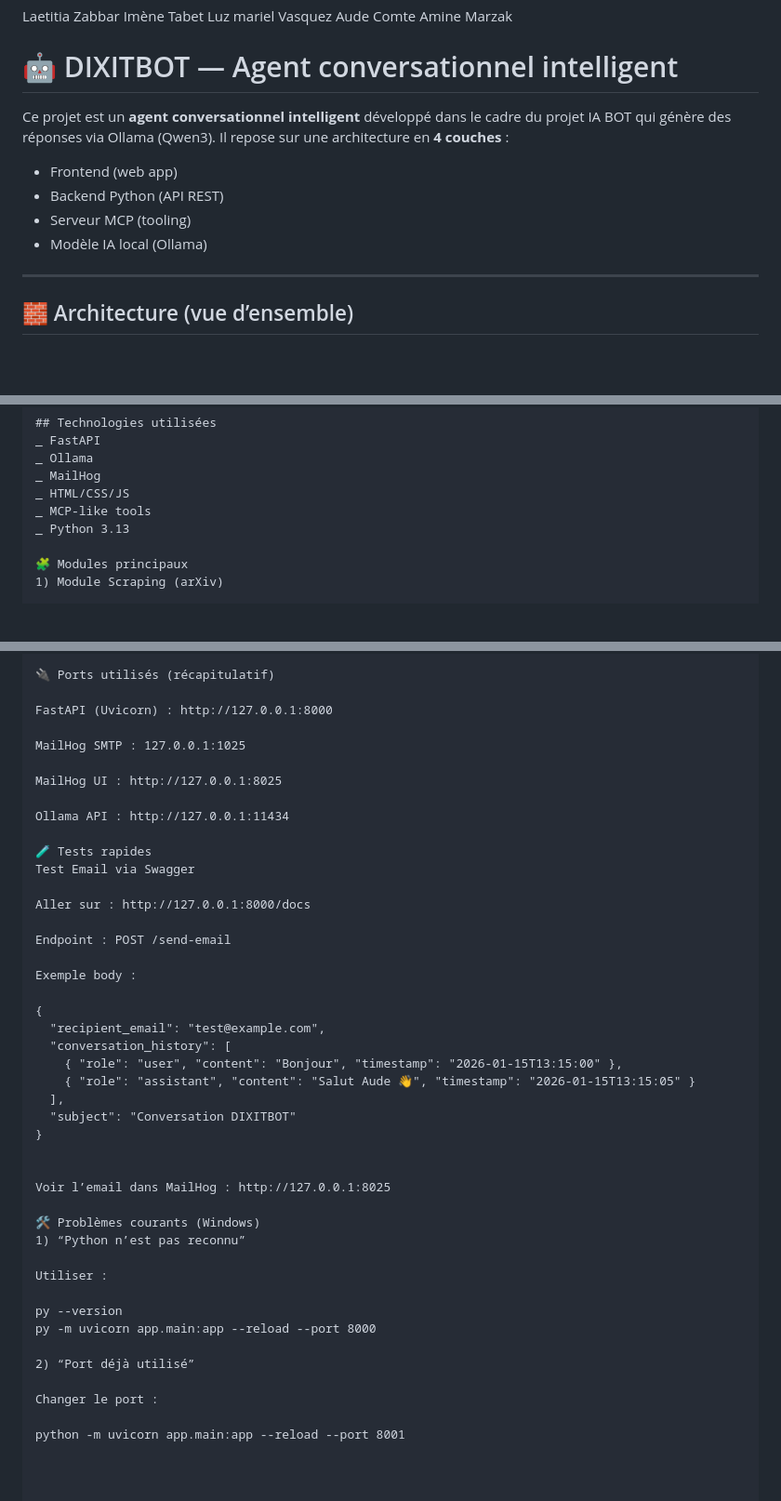
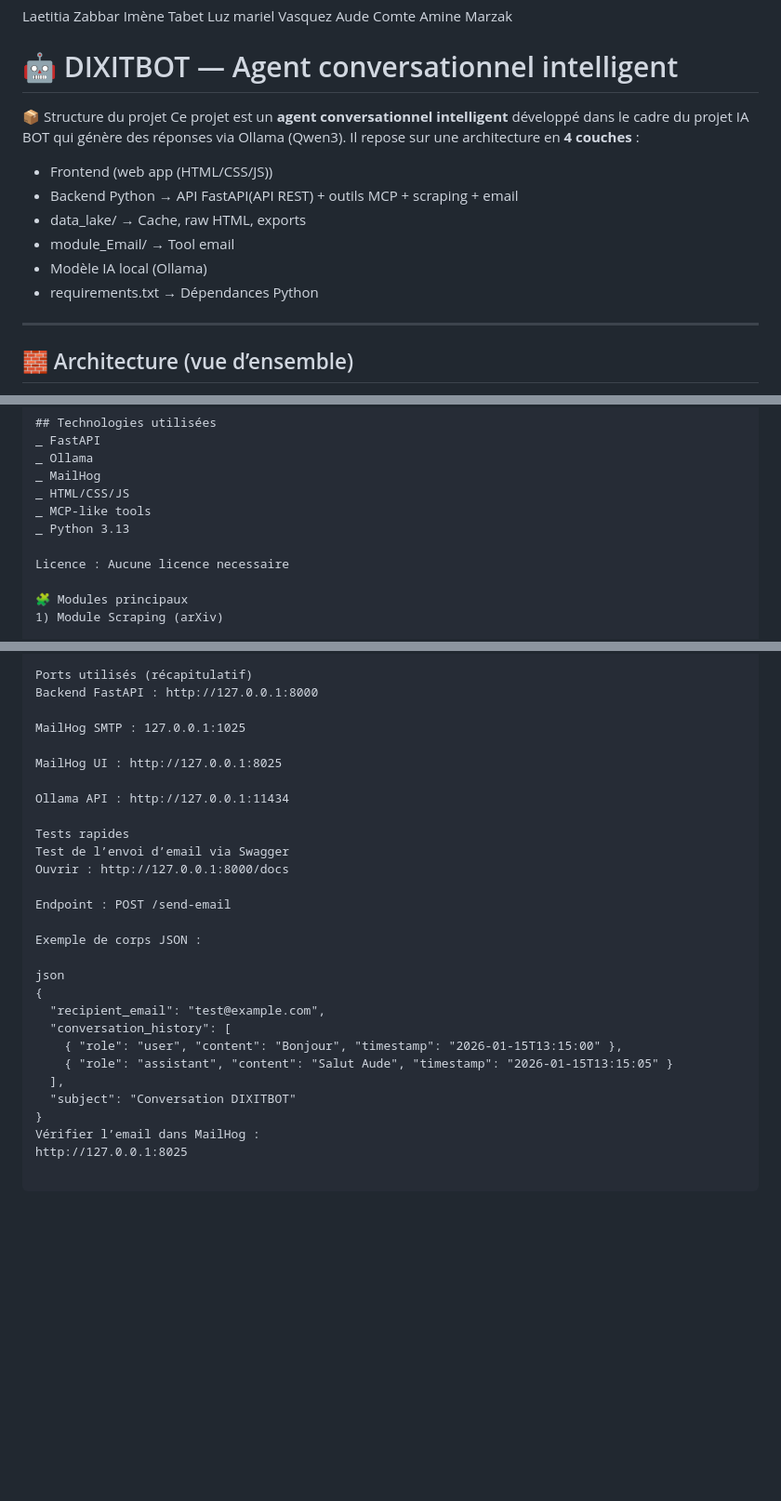
Before and after one commit to AudeC22/DIXITBOT, a Markdown page: README.md, 3 parts joined by grey strips. Shown at 93% size. Rendered like a GitHub page; blank space fills up the shorter version.

```diff
--- a/README.md
+++ b/README.md
@@ -13,12 +13,15 @@ Amine Marzak
 
 # 🤖 DIXITBOT — Agent conversationnel intelligent
 
+📦 Structure du projet
 Ce projet est un **agent conversationnel intelligent** développé dans le cadre du projet IA BOT qui génère des réponses via Ollama (Qwen3).
 Il repose sur une architecture en **4 couches** :
-- Frontend (web app)
-- Backend Python (API REST)
-- Serveur MCP (tooling)
+- Frontend (web app (HTML/CSS/JS))
+- Backend Python → API FastAPI(API REST) + outils MCP + scraping + email
+- data_lake/ → Cache, raw HTML, exports
+- module_Email/ → Tool email
 - Modèle IA local (Ollama)
+- requirements.txt → Dépendances Python
 
 ---
 
@@ -72,6 +75,8 @@ _ HTML/CSS/JS
 _ MCP-like tools
 _ Python 3.13
 
+Licence : Aucune licence necessaire
+
 🧩 Modules principaux
 1) Module Scraping (arXiv)
 
@@ -213,7 +207,6 @@ npm / vite / autre ?
 
-🔌 Ports utilisés (récapitulatif)
-
-FastAPI (Uvicorn) : http://127.0.0.1:8000
+Ports utilisés (récapitulatif)
+Backend FastAPI : http://127.0.0.1:8000
 
 MailHog SMTP : 127.0.0.1:1025
 
@@ -221,37 +214,22 @@ MailHog UI : http://127.0.0.1:8025
 
 Ollama API : http://127.0.0.1:11434
 
-🧪 Tests rapides
-Test Email via Swagger
-
-Aller sur : http://127.0.0.1:8000/docs
+Tests rapides
+Test de l’envoi d’email via Swagger
+Ouvrir : http://127.0.0.1:8000/docs
 
 Endpoint : POST /send-email
 
-Exemple body :
+Exemple de corps JSON :
 
+json
 {
   "recipient_email": "test@example.com",
   "conversation_history": [
     { "role": "user", "content": "Bonjour", "timestamp": "2026-01-15T13:15:00" },
-    { "role": "assistant", "content": "Salut Aude 👋", "timestamp": "2026-01-15T13:15:05" }
+    { "role": "assistant", "content": "Salut Aude", "timestamp": "2026-01-15T13:15:05" }
   ],
   "subject": "Conversation DIXITBOT"
 }
-
-
-Voir l’email dans MailHog : http://127.0.0.1:8025
-
-🛠️ Problèmes courants (Windows)
-1) “Python n’est pas reconnu”
-
-Utiliser :
-
-py --version
-py -m uvicorn app.main:app --reload --port 8000
-
-2) “Port déjà utilisé”
-
-Changer le port :
-
-python -m uvicorn app.main:app --reload --port 8001
+Vérifier l’email dans MailHog :
+http://127.0.0.1:8025
```
Also changed, not shown: other parts of README.md (+49 -60 lines).
